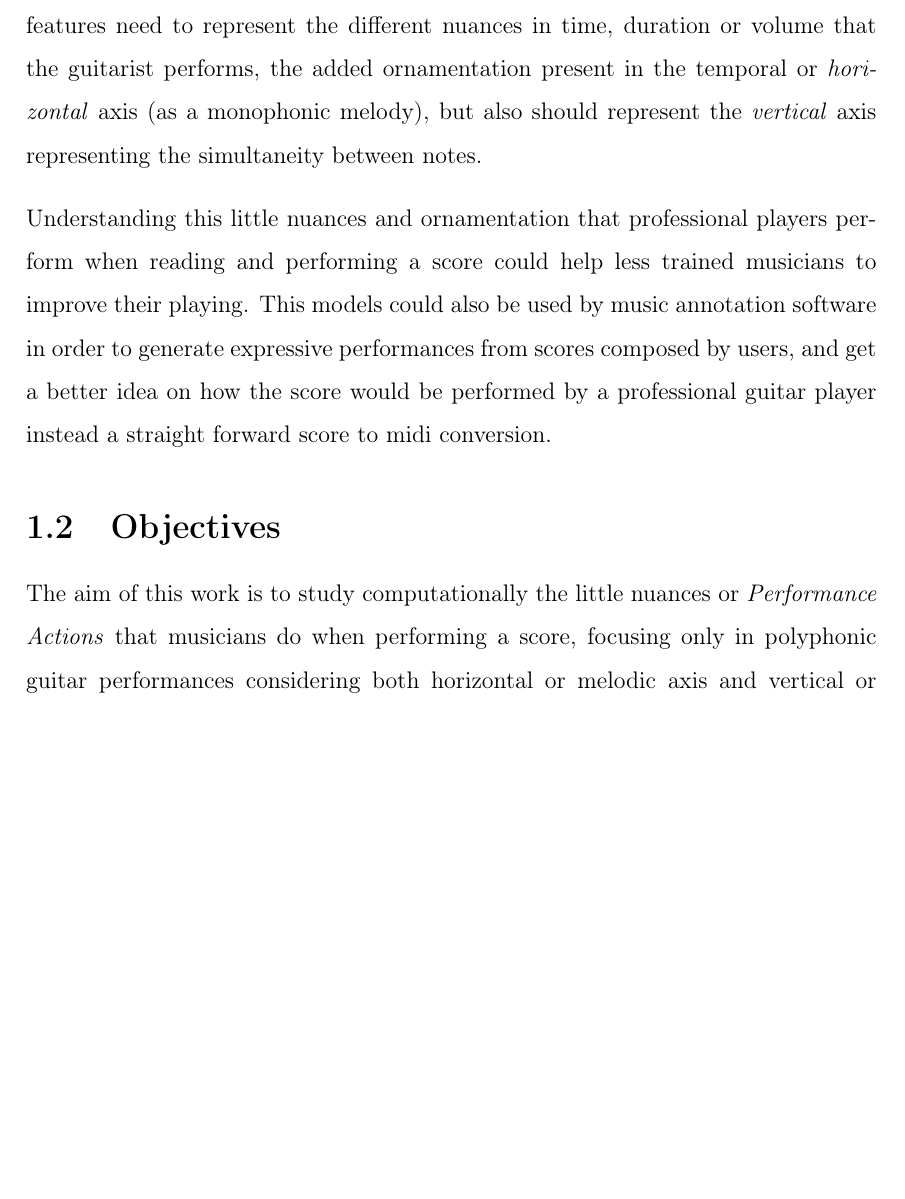
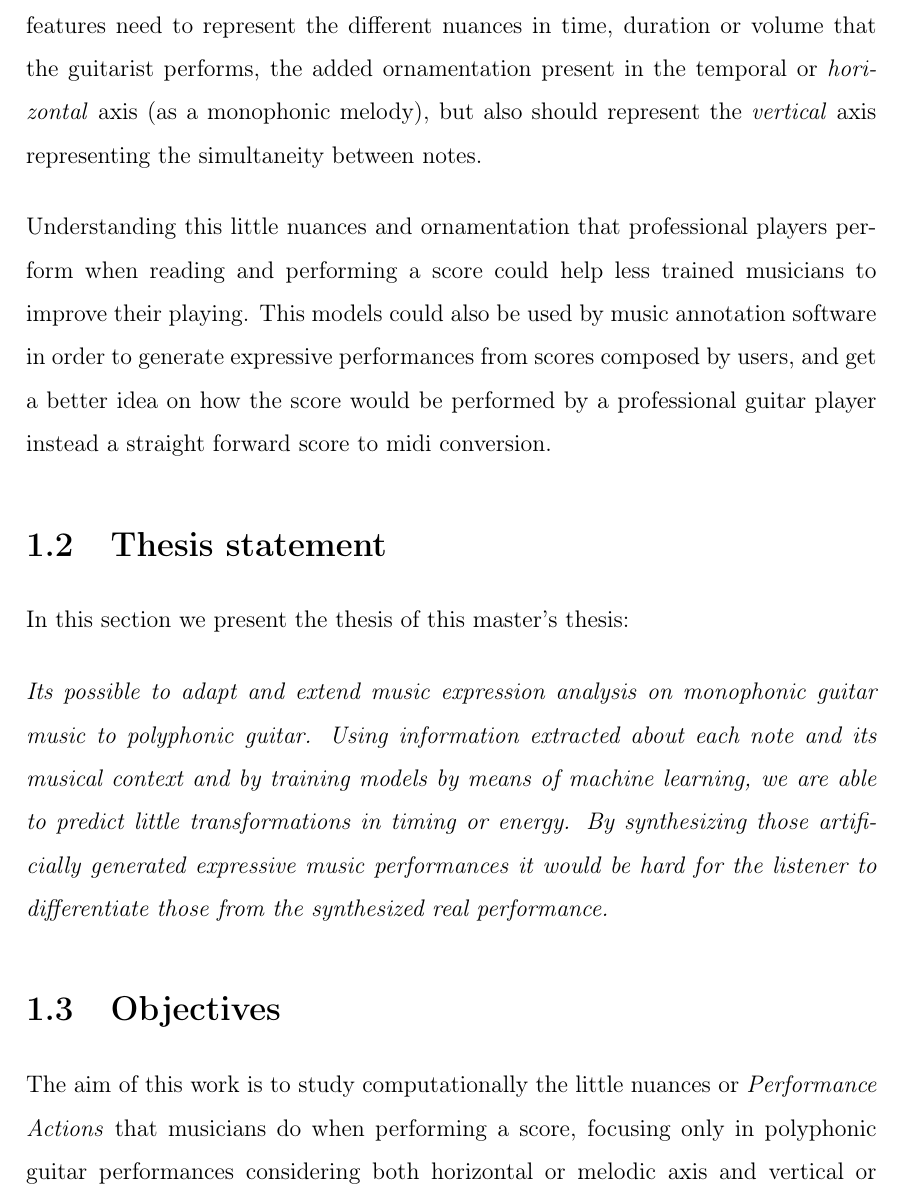
Before and after one commit to Marcsiq2/TFMReport, a LaTeX thesis (MasterThesis.tex, which reads introduction/introduction.tex): part of page 18 of 48, cut so that both start at the same text, the shorter picture padded with empty space. Compiled offline with pdfLaTeX.

Commit message:
added thesis statement

```diff
--- a/introduction/introduction.tex
+++ b/introduction/introduction.tex
@@ -12,6 +12,11 @@ The study of music expressive performance from a computational point of view con
 Most studies about guitar modelling are focused on monophonic performances, the main goal of this master thesis is to enhance the system proposed by Giraldo~\cite{Giraldo2016} in order to compute expressive performance models for polyphonic guitar. The main objective of this thesis will be to define a set a features that are able to extend previous work on monophonic guitar performances to polyphonic performances. Those features need to represent the different nuances in time, duration or volume that the guitarist performs, the added ornamentation present in the temporal or \textit{horizontal} axis (as a monophonic melody), but also should represent the \textit{vertical} axis representing the simultaneity between notes.
 
 Understanding this little nuances and ornamentation that professional players perform when reading and performing a score could help less trained musicians to improve their playing. This models could also be used by music annotation software in order to generate expressive performances from scores composed by users, and get a better idea on how the score would be performed by a professional guitar player instead a straight forward score to midi conversion.
+
+\section{Thesis statement}
+In this section we present the thesis of this master's thesis:
+
+\textit{Its possible to adapt and extend music expression analysis on monophonic guitar music to polyphonic guitar. Using information extracted about each note and its musical context and by training models by means of machine learning, we are able to predict little transformations in timing or energy. By synthesizing those artificially generated expressive music performances it would be hard for the listener to differentiate those from the synthesized real performance.}
 
 \section{Objectives}
 The aim of this work is to study computationally the little nuances or \textit{Performance Actions} that musicians do when performing a score, focusing only in polyphonic guitar performances considering both horizontal or melodic axis and vertical or harmonic axis.
```
Also changed, not shown: 1 other file.
